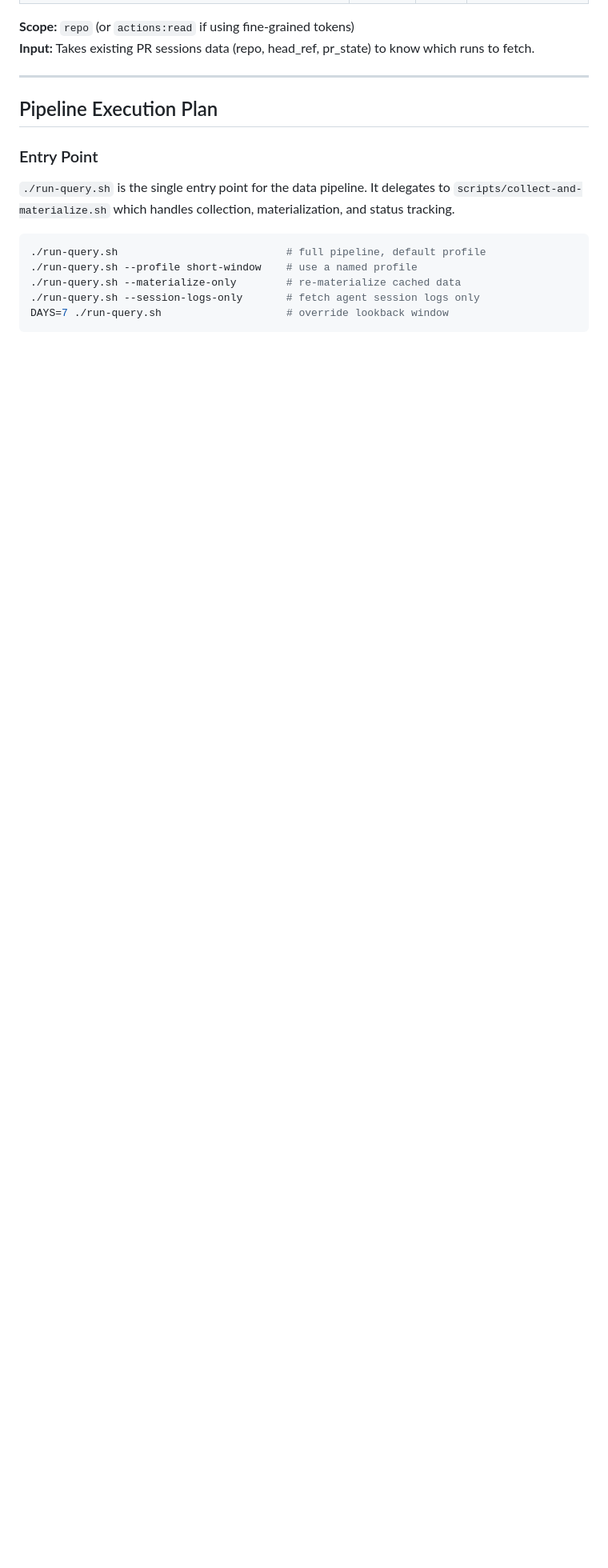
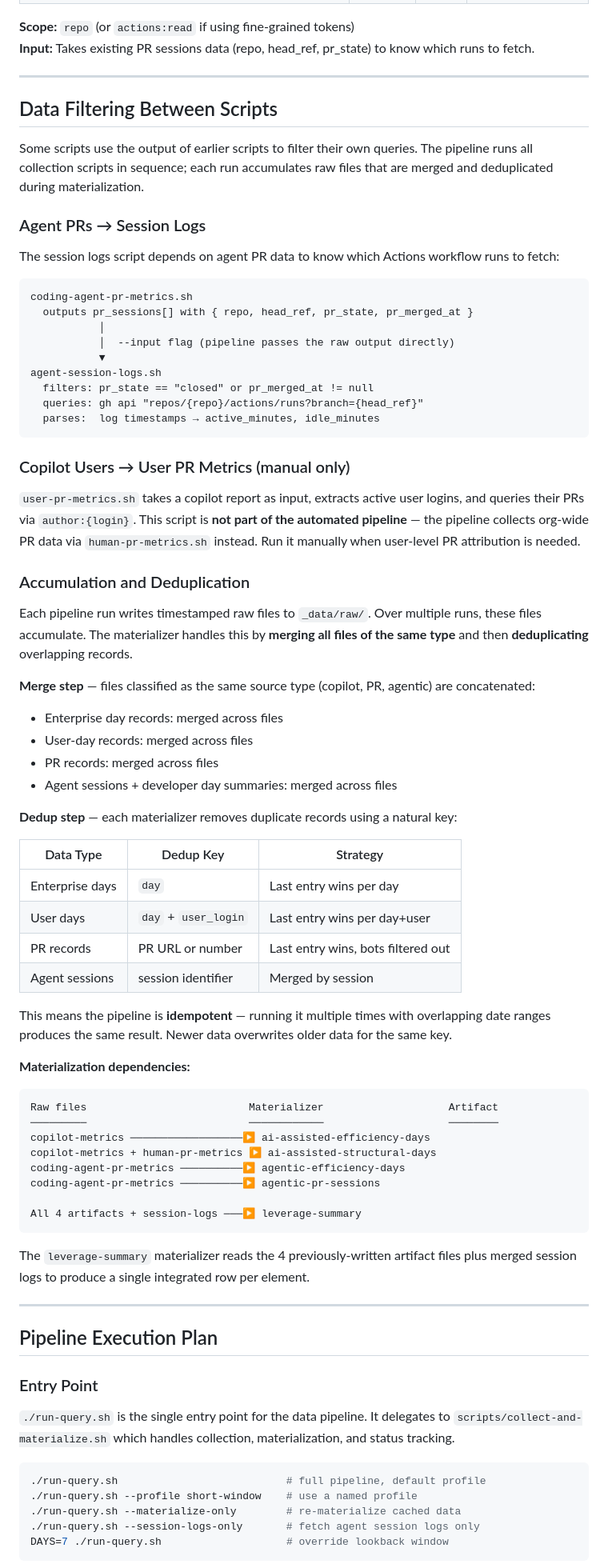
Before and after one commit to MattG57/SDLC-BVE-dashboards-for-X, a Markdown page: docs/data-sources.md, the part around one of its changes. Shown at 80% size. GitHub-like rendering; blank space fills up the shorter version.

Commit message:
Document data filtering, accumulation, and deduplication
Add cross-script dependency chains to data-sources.md:
- Agent PRs → Session Logs: head_ref branch lookup, state filter
- Copilot Users → User PRs: manual-only, not in automated pipeline
- Accumulation: timestamped raw files accumulate across runs
- Deduplication: materializers merge by natural keys (day, day+login,
  PR URL) with last-entry-wins strategy → idempotent pipeline
- Remove 'targets' terminology, all scripts run each collection

Co-authored-by: Copilot <223556219+Copilot@users.noreply.github.com>

````diff
--- a/docs/data-sources.md
+++ b/docs/data-sources.md
@@ -161,6 +161,85 @@ calculate actual compute time (vs wall-clock duration).
 
 ---
 
+## Data Filtering Between Scripts
+
+Some scripts use the output of earlier scripts to filter their own
+queries. The pipeline runs all collection scripts in sequence; each
+run accumulates raw files that are merged and deduplicated during
+materialization.
+
+### Agent PRs → Session Logs
+
+The session logs script depends on agent PR data to know which
+Actions workflow runs to fetch:
+
+```
+coding-agent-pr-metrics.sh
+  outputs pr_sessions[] with { repo, head_ref, pr_state, pr_merged_at }
+           │
+           │  --input flag (pipeline passes the raw output directly)
+           ▼
+agent-session-logs.sh
+  filters: pr_state == "closed" or pr_merged_at != null
+  queries: gh api "repos/{repo}/actions/runs?branch={head_ref}"
+  parses:  log timestamps → active_minutes, idle_minutes
+```
+
+### Copilot Users → User PR Metrics (manual only)
+
+`user-pr-metrics.sh` takes a copilot report as input, extracts active
+user logins, and queries their PRs via `author:{login}`. This script
+is **not part of the automated pipeline** — the pipeline collects
+org-wide PR data via `human-pr-metrics.sh` instead. Run it manually
+when user-level PR attribution is needed.
+
+### Accumulation and Deduplication
+
+Each pipeline run writes timestamped raw files to `_data/raw/`. Over
+multiple runs, these files accumulate. The materializer handles this
+by **merging all files of the same type** and then **deduplicating**
+overlapping records.
+
+**Merge step** — files classified as the same source type (copilot, PR,
+agentic) are concatenated:
+- Enterprise day records: merged across files
+- User-day records: merged across files
+- PR records: merged across files
+- Agent sessions + developer day summaries: merged across files
+
+**Dedup step** — each materializer removes duplicate records using a
+natural key:
+
+| Data Type | Dedup Key | Strategy |
+|---|---|---|
+| Enterprise days | `day` | Last entry wins per day |
+| User days | `day` + `user_login` | Last entry wins per day+user |
+| PR records | PR URL or number | Last entry wins, bots filtered out |
+| Agent sessions | session identifier | Merged by session |
+
+This means the pipeline is **idempotent** — running it multiple times
+with overlapping date ranges produces the same result. Newer data
+overwrites older data for the same key.
+
+**Materialization dependencies:**
+
+```
+Raw files                          Materializer                    Artifact
+─────────                          ────────────                    ────────
+copilot-metrics ──────────────────▶ ai-assisted-efficiency-days
+copilot-metrics + human-pr-metrics ▶ ai-assisted-structural-days
+coding-agent-pr-metrics ──────────▶ agentic-efficiency-days
+coding-agent-pr-metrics ──────────▶ agentic-pr-sessions
+
+All 4 artifacts + session-logs ───▶ leverage-summary
+```
+
+The `leverage-summary` materializer reads the 4 previously-written
+artifact files plus merged session logs to produce a single integrated
+row per element.
+
+---
+
 ## Pipeline Execution Plan
 
 ### Entry Point
````
Also changed, not shown: other parts of docs/data-sources.md (+8 -6 lines).
